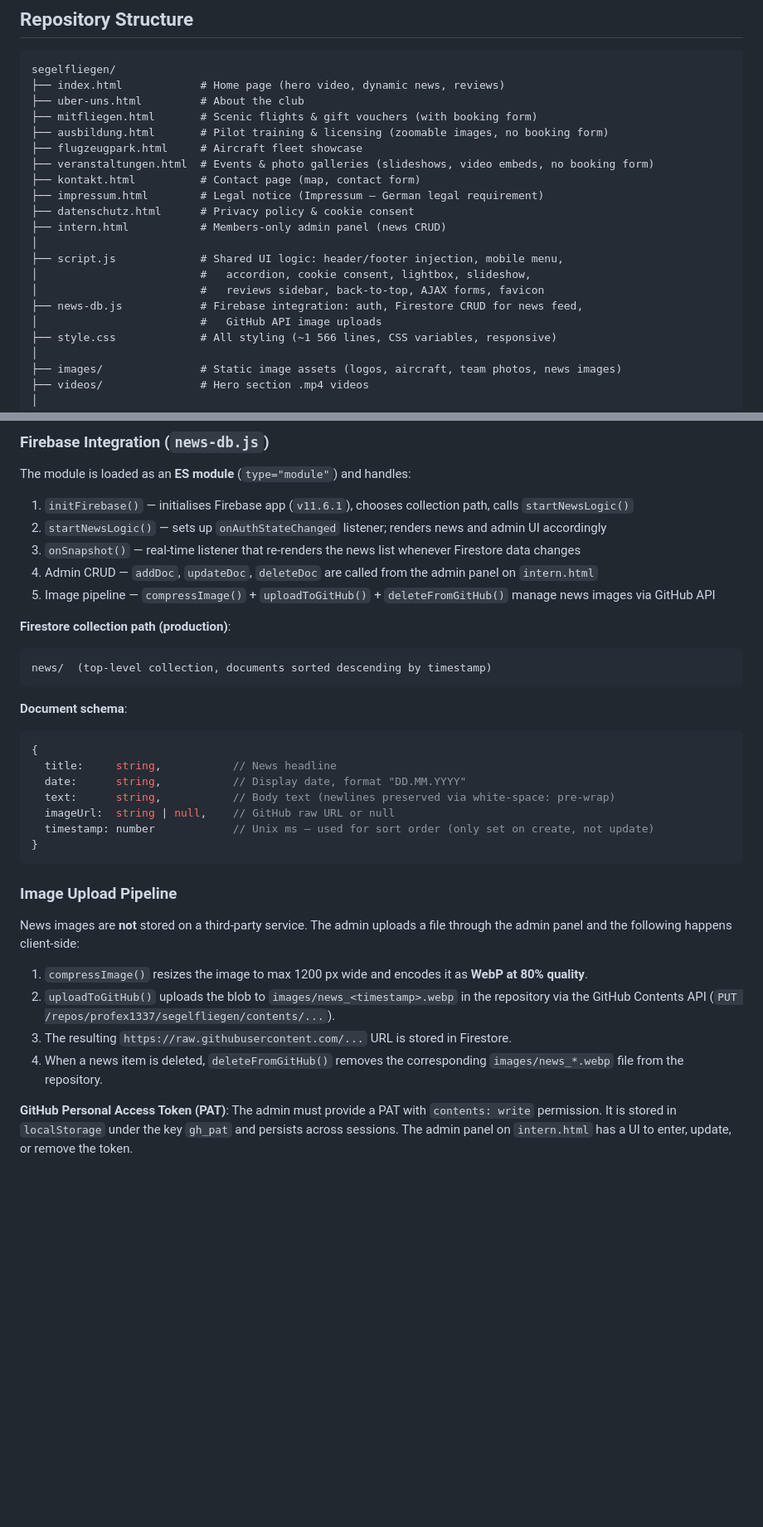
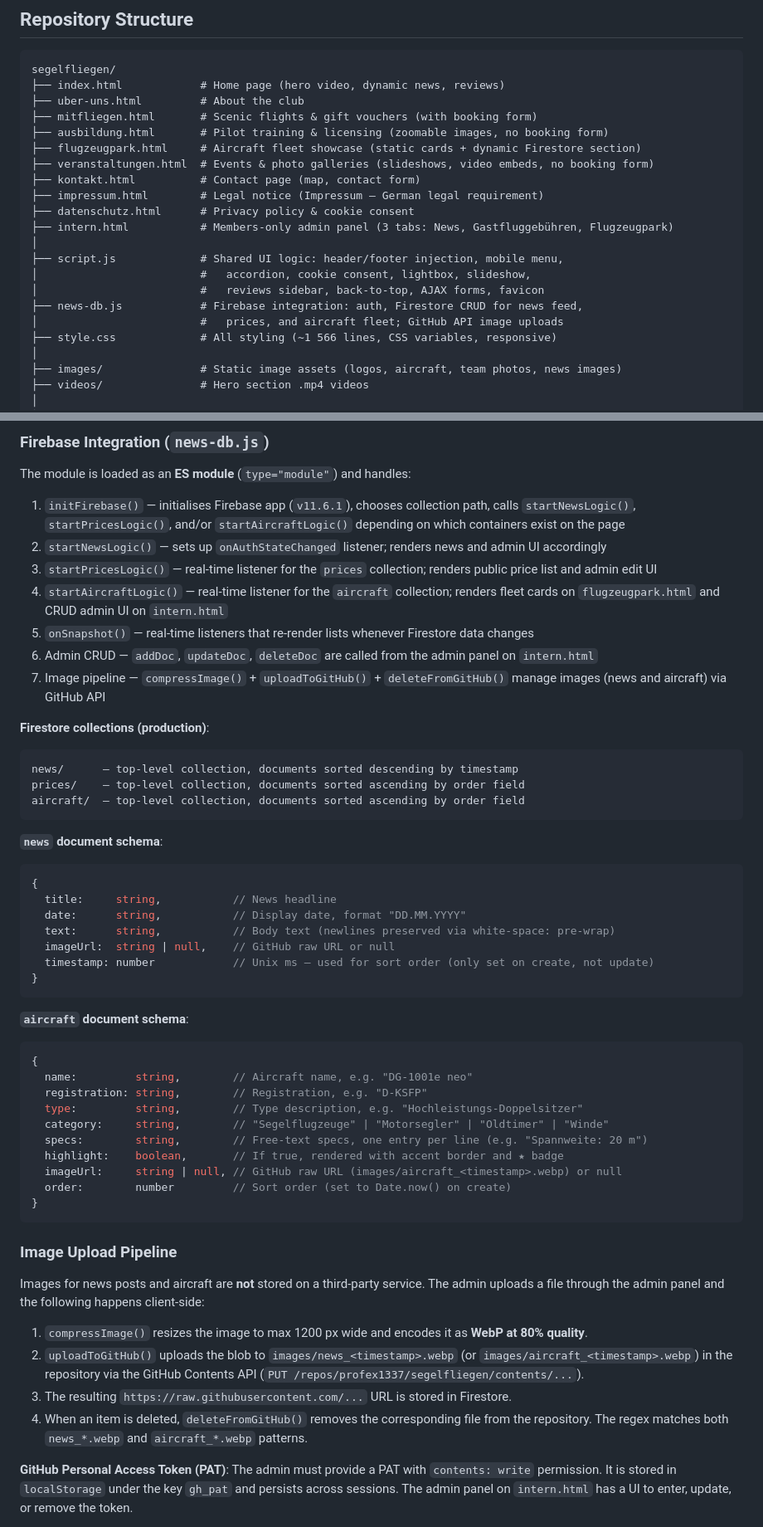
Before and after one commit to profex1337/segelfliegen, a Markdown page: CLAUDE.md, 2 parts joined by grey strips. Shown at 83% size. Rendered like a GitHub page; blank space fills up the shorter version.

Commit message:
CLAUDE.md: Flugzeugpark-Admin, aircraft-Collection und Tabs dokumentiert
https://claude.ai/code/session_01Xz4gA8tJTZ4kTeWnbu9M9P

````diff
--- a/CLAUDE.md
+++ b/CLAUDE.md
@@ -23,18 +23,18 @@ segelfliegen/
 ├── uber-uns.html         # About the club
 ├── mitfliegen.html       # Scenic flights & gift vouchers (with booking form)
 ├── ausbildung.html       # Pilot training & licensing (zoomable images, no booking form)
-├── flugzeugpark.html     # Aircraft fleet showcase
+├── flugzeugpark.html     # Aircraft fleet showcase (static cards + dynamic Firestore section)
 ├── veranstaltungen.html  # Events & photo galleries (slideshows, video embeds, no booking form)
 ├── kontakt.html          # Contact page (map, contact form)
 ├── impressum.html        # Legal notice (Impressum — German legal requirement)
 ├── datenschutz.html      # Privacy policy & cookie consent
-├── intern.html           # Members-only admin panel (news CRUD)
+├── intern.html           # Members-only admin panel (3 tabs: News, Gastfluggebühren, Flugzeugpark)
 │
 ├── script.js             # Shared UI logic: header/footer injection, mobile menu,
 │                         #   accordion, cookie consent, lightbox, slideshow,
 │                         #   reviews sidebar, back-to-top, AJAX forms, favicon
 ├── news-db.js            # Firebase integration: auth, Firestore CRUD for news feed,
-│                         #   GitHub API image uploads
+│                         #   prices, and aircraft fleet; GitHub API image uploads
 ├── style.css             # All styling (~1 566 lines, CSS variables, responsive)
 │
 ├── images/               # Static image assets (logos, aircraft, team photos, news images)
@@ -73,18 +73,22 @@ The footer contains links to `impressum.html`, `datenschutz.html`, and `intern.h
 
 The module is loaded as an **ES module** (`type="module"`) and handles:
 
-1. `initFirebase()` — initialises Firebase app (`v11.6.1`), chooses collection path, calls `startNewsLogic()`
+1. `initFirebase()` — initialises Firebase app (`v11.6.1`), chooses collection path, calls `startNewsLogic()`, `startPricesLogic()`, and/or `startAircraftLogic()` depending on which containers exist on the page
 2. `startNewsLogic()` — sets up `onAuthStateChanged` listener; renders news and admin UI accordingly
-3. `onSnapshot()` — real-time listener that re-renders the news list whenever Firestore data changes
-4. Admin CRUD — `addDoc`, `updateDoc`, `deleteDoc` are called from the admin panel on `intern.html`
-5. Image pipeline — `compressImage()` + `uploadToGitHub()` + `deleteFromGitHub()` manage news images via GitHub API
+3. `startPricesLogic()` — real-time listener for the `prices` collection; renders public price list and admin edit UI
+4. `startAircraftLogic()` — real-time listener for the `aircraft` collection; renders fleet cards on `flugzeugpark.html` and CRUD admin UI on `intern.html`
+5. `onSnapshot()` — real-time listeners that re-render lists whenever Firestore data changes
+6. Admin CRUD — `addDoc`, `updateDoc`, `deleteDoc` are called from the admin panel on `intern.html`
+7. Image pipeline — `compressImage()` + `uploadToGitHub()` + `deleteFromGitHub()` manage images (news and aircraft) via GitHub API
 
-**Firestore collection path (production)**:
+**Firestore collections (production)**:
 ```
-news/  (top-level collection, documents sorted descending by timestamp)
+news/      — top-level collection, documents sorted descending by timestamp
+prices/    — top-level collection, documents sorted ascending by order field
+aircraft/  — top-level collection, documents sorted ascending by order field
 ```
 
-**Document schema**:
+**`news` document schema**:
 ```js
 {
   title:     string,           // News headline
@@ -95,14 +99,28 @@ news/  (top-level collection, documents sorted descending by timestamp)
 }
 ```
 
+**`aircraft` document schema**:
+```js
+{
+  name:         string,        // Aircraft name, e.g. "DG-1001e neo"
+  registration: string,        // Registration, e.g. "D-KSFP"
+  type:         string,        // Type description, e.g. "Hochleistungs-Doppelsitzer"
+  category:     string,        // "Segelflugzeuge" | "Motorsegler" | "Oldtimer" | "Winde"
+  specs:        string,        // Free-text specs, one entry per line (e.g. "Spannweite: 20 m")
+  highlight:    boolean,       // If true, rendered with accent border and ★ badge
+  imageUrl:     string | null, // GitHub raw URL (images/aircraft_<timestamp>.webp) or null
+  order:        number         // Sort order (set to Date.now() on create)
+}
+```
+
 ### Image Upload Pipeline
 
-News images are **not** stored on a third-party service. The admin uploads a file through the admin panel and the following happens client-side:
+Images for news posts and aircraft are **not** stored on a third-party service. The admin uploads a file through the admin panel and the following happens client-side:
 
 1. `compressImage()` resizes the image to max 1200 px wide and encodes it as **WebP at 80% quality**.
-2. `uploadToGitHub()` uploads the blob to `images/news_<timestamp>.webp` in the repository via the GitHub Contents API (`PUT /repos/profex1337/segelfliegen/contents/...`).
+2. `uploadToGitHub()` uploads the blob to `images/news_<timestamp>.webp` (or `images/aircraft_<timestamp>.webp`) in the repository via the GitHub Contents API (`PUT /repos/profex1337/segelfliegen/contents/...`).
 3. The resulting `https://raw.githubusercontent.com/...` URL is stored in Firestore.
-4. When a news item is deleted, `deleteFromGitHub()` removes the corresponding `images/news_*.webp` file from the repository.
+4. When an item is deleted, `deleteFromGitHub()` removes the corresponding file from the repository. The regex matches both `news_*.webp` and `aircraft_*.webp` patterns.
 
 **GitHub Personal Access Token (PAT)**: The admin must provide a PAT with `contents: write` permission. It is stored in `localStorage` under the key `gh_pat` and persists across sessions. The admin panel on `intern.html` has a UI to enter, update, or remove the token.
 
````
Also changed, not shown: other parts of CLAUDE.md (+40 -11 lines).
